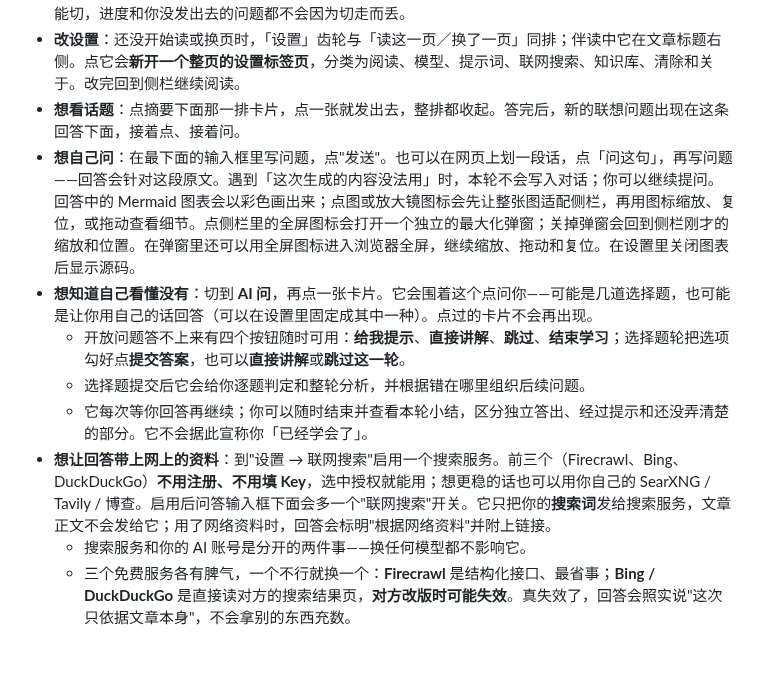
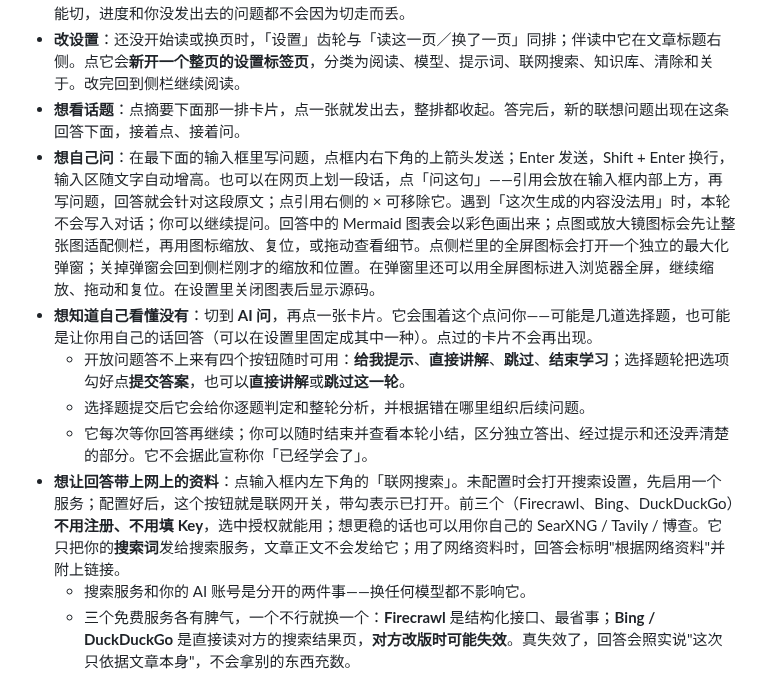
Before and after one commit to wasteball/webknow-ai, a Markdown page: README.md, the part around the change. GitHub-like rendering; blank space fills up the shorter version.

```diff
--- a/README.md
+++ b/README.md
@@ -128,12 +128,12 @@ chrome://extensions
 - **切换两件事**：侧栏顶部有两个模式——**问 AI**（摘要、话题、自己提问）和 **AI 问**（它反过来考你）。随时能切，进度和你没发出去的问题都不会因为切走而丢。
 - **改设置**：还没开始读或换页时，「设置」齿轮与「读这一页／换了一页」同排；伴读中它在文章标题右侧。点它会**新开一个整页的设置标签页**，分类为阅读、模型、提示词、联网搜索、知识库、清除和关于。改完回到侧栏继续阅读。
 - **想看话题**：点摘要下面那一排卡片，点一张就发出去，整排都收起。答完后，新的联想问题出现在这条回答下面，接着点、接着问。
-- **想自己问**：在最下面的输入框里写问题，点"发送"。也可以在网页上划一段话，点「问这句」，再写问题——回答会针对这段原文。遇到「这次生成的内容没法用」时，本轮不会写入对话；你可以继续提问。回答中的 Mermaid 图表会以彩色画出来；点图或放大镜图标会先让整张图适配侧栏，再用图标缩放、复位，或拖动查看细节。点侧栏里的全屏图标会打开一个独立的最大化弹窗；关掉弹窗会回到侧栏刚才的缩放和位置。在弹窗里还可以用全屏图标进入浏览器全屏，继续缩放、拖动和复位。在设置里关闭图表后显示源码。
+- **想自己问**：在最下面的输入框里写问题，点框内右下角的上箭头发送；Enter 发送，Shift + Enter 换行，输入区随文字自动增高。也可以在网页上划一段话，点「问这句」——引用会放在输入框内部上方，再写问题，回答就会针对这段原文；点引用右侧的 × 可移除它。遇到「这次生成的内容没法用」时，本轮不会写入对话；你可以继续提问。回答中的 Mermaid 图表会以彩色画出来；点图或放大镜图标会先让整张图适配侧栏，再用图标缩放、复位，或拖动查看细节。点侧栏里的全屏图标会打开一个独立的最大化弹窗；关掉弹窗会回到侧栏刚才的缩放和位置。在弹窗里还可以用全屏图标进入浏览器全屏，继续缩放、拖动和复位。在设置里关闭图表后显示源码。
 - **想知道自己看懂没有**：切到 **AI 问**，再点一张卡片。它会围着这个点问你——可能是几道选择题，也可能是让你用自己的话回答（可以在设置里固定成其中一种）。点过的卡片不会再出现。
   - 开放问题答不上来有四个按钮随时可用：**给我提示**、**直接讲解**、**跳过**、**结束学习**；选择题轮把选项勾好点**提交答案**，也可以**直接讲解**或**跳过这一轮**。
   - 选择题提交后它会给你逐题判定和整轮分析，并根据错在哪里组织后续问题。
   - 它每次等你回答再继续；你可以随时结束并查看本轮小结，区分独立答出、经过提示和还没弄清楚的部分。它不会据此宣称你「已经学会了」。
-- **想让回答带上网上的资料**：到"设置 → 联网搜索"启用一个搜索服务。前三个（Firecrawl、Bing、DuckDuckGo）**不用注册、不用填 Key**，选中授权就能用；想更稳的话也可以用你自己的 SearXNG / Tavily / 博查。启用后问答输入框下面会多一个"联网搜索"开关。它只把你的**搜索词**发给搜索服务，文章正文不会发给它；用了网络资料时，回答会标明"根据网络资料"并附上链接。
+- **想让回答带上网上的资料**：点输入框内左下角的「联网搜索」。未配置时会打开搜索设置，先启用一个服务；配置好后，这个按钮就是联网开关，带勾表示已打开。前三个（Firecrawl、Bing、DuckDuckGo）**不用注册、不用填 Key**，选中授权就能用；想更稳的话也可以用你自己的 SearXNG / Tavily / 博查。它只把你的**搜索词**发给搜索服务，文章正文不会发给它；用了网络资料时，回答会标明"根据网络资料"并附上链接。
   - 搜索服务和你的 AI 账号是分开的两件事——换任何模型都不影响它。
   - 三个免费服务各有脾气，一个不行就换一个：**Firecrawl** 是结构化接口、最省事；**Bing / DuckDuckGo** 是直接读对方的搜索结果页，**对方改版时可能失效**。真失效了，回答会照实说"这次只依据文章本身"，不会拿别的东西充数。
 - **想查看 ima 里的内容**：到「设置 → 知识库」，点「打开 ima，扫码查看知识库」。在 ima 官网用微信扫码登录后，可查看个人、共享和订阅知识库。网页扫码只登录 ima 官网；若要让本扩展调用 ima 开放接口，还需在官网生成 Client ID 和 API Key，再回设置页连接。侧栏「存入知识库」入口仍在联调，当前版本不要依赖它保存阅读成果。
```
Also changed, not shown: docs/images/panel-02-guide.png, docs/images/panel-03-learning.png, 11 other files.
